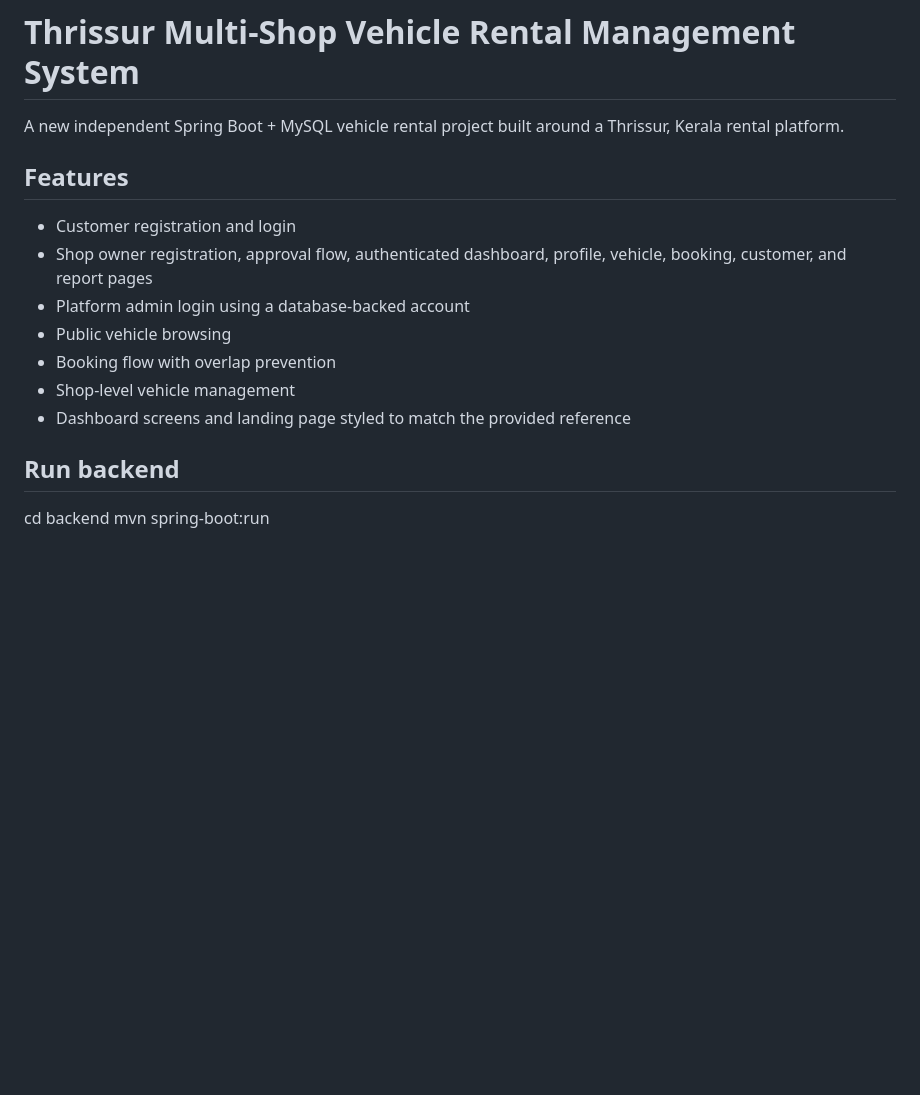
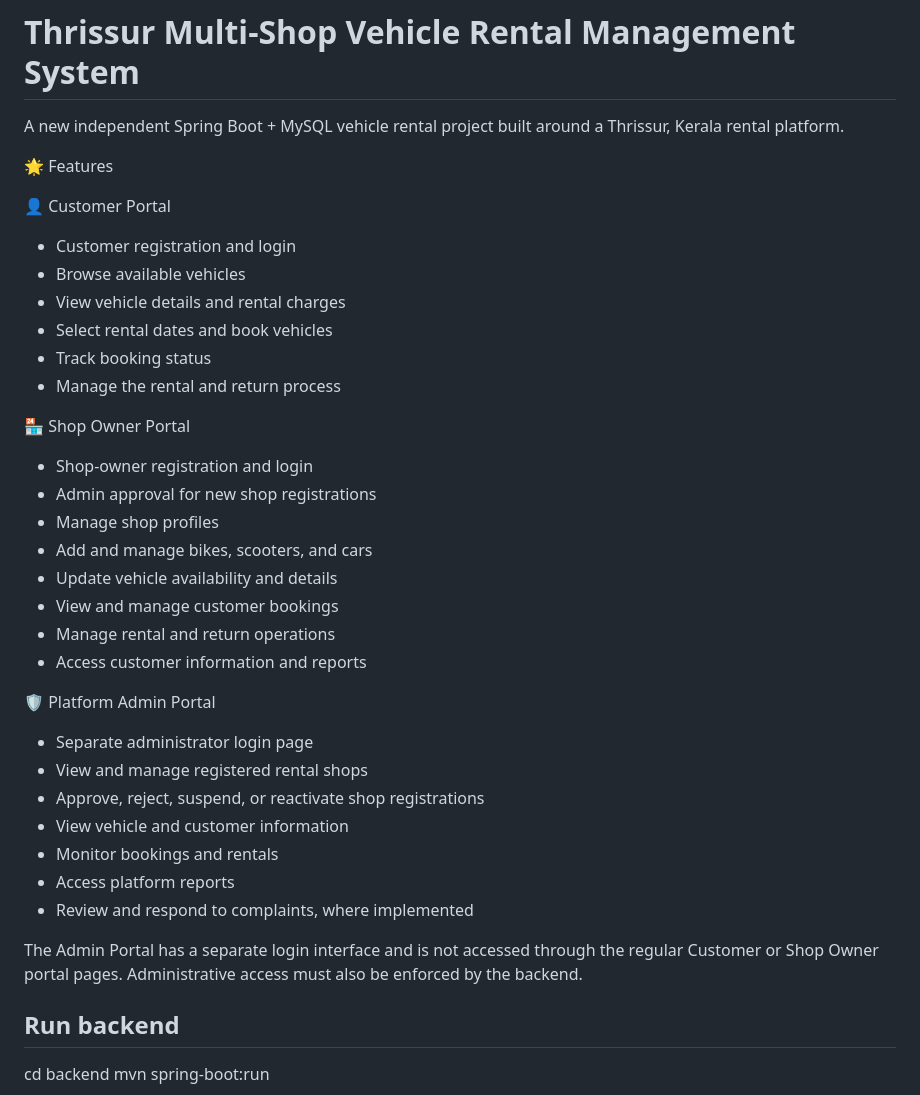
Before and after one commit to itslazin/VehRentel, a Markdown page: README.md, the part around the change. Drawn GitHub-style; blank space fills up the shorter version.

```diff
--- a/README.md
+++ b/README.md
@@ -2,14 +2,39 @@
 
 A new independent Spring Boot + MySQL vehicle rental project built around a Thrissur, Kerala rental platform.
 
-## Features
+🌟 Features
+
+👤 Customer Portal
+
 - Customer registration and login
-- Shop owner registration, approval flow, authenticated dashboard, profile, vehicle, booking, customer, and report pages
-- Platform admin login using a database-backed account
-- Public vehicle browsing
-- Booking flow with overlap prevention
-- Shop-level vehicle management
-- Dashboard screens and landing page styled to match the provided reference
+- Browse available vehicles
+- View vehicle details and rental charges
+- Select rental dates and book vehicles
+- Track booking status
+- Manage the rental and return process
+
+🏪 Shop Owner Portal
+
+- Shop-owner registration and login
+- Admin approval for new shop registrations
+- Manage shop profiles
+- Add and manage bikes, scooters, and cars
+- Update vehicle availability and details
+- View and manage customer bookings
+- Manage rental and return operations
+- Access customer information and reports
+
+🛡️ Platform Admin Portal
+
+- Separate administrator login page
+- View and manage registered rental shops
+- Approve, reject, suspend, or reactivate shop registrations
+- View vehicle and customer information
+- Monitor bookings and rentals
+- Access platform reports
+- Review and respond to complaints, where implemented
+
+The Admin Portal has a separate login interface and is not accessed through the regular Customer or Shop Owner portal pages. Administrative access must also be enforced by the backend.
 
 ## Run backend
 cd backend
```
